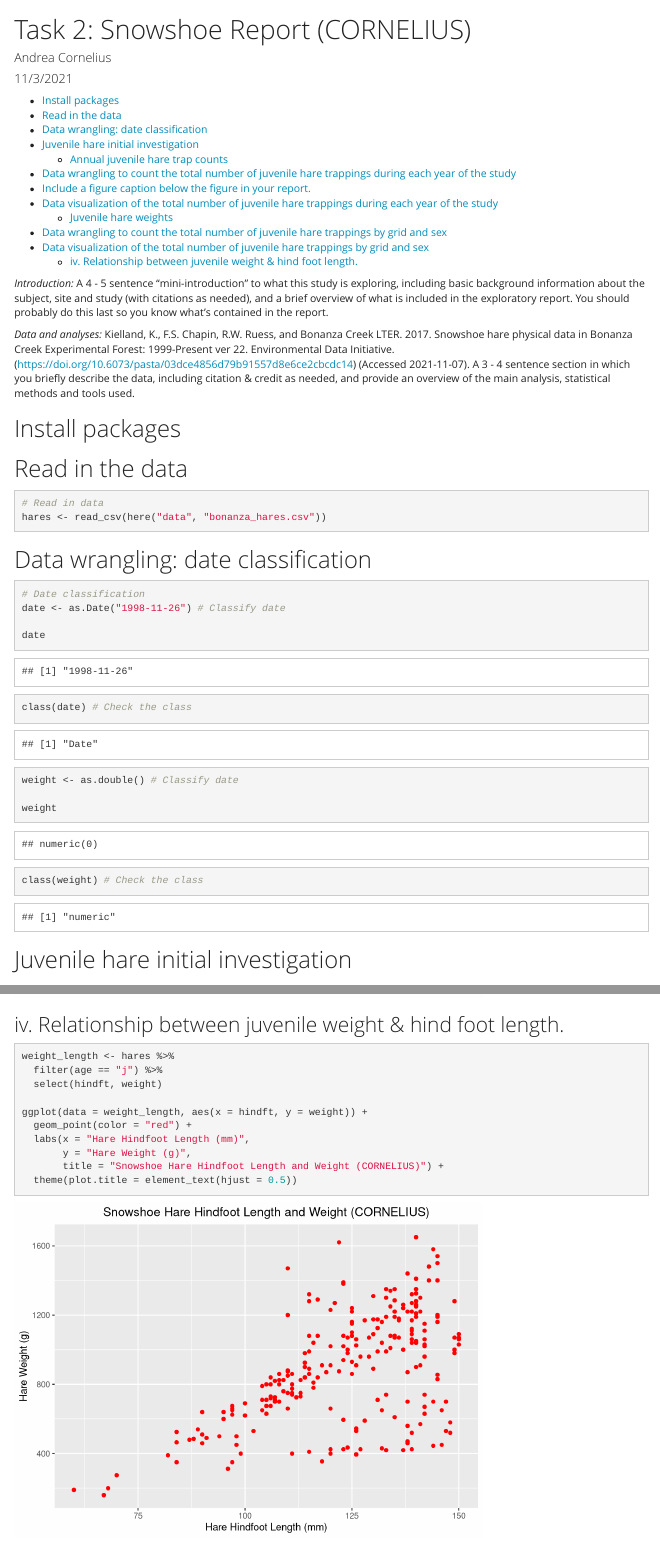
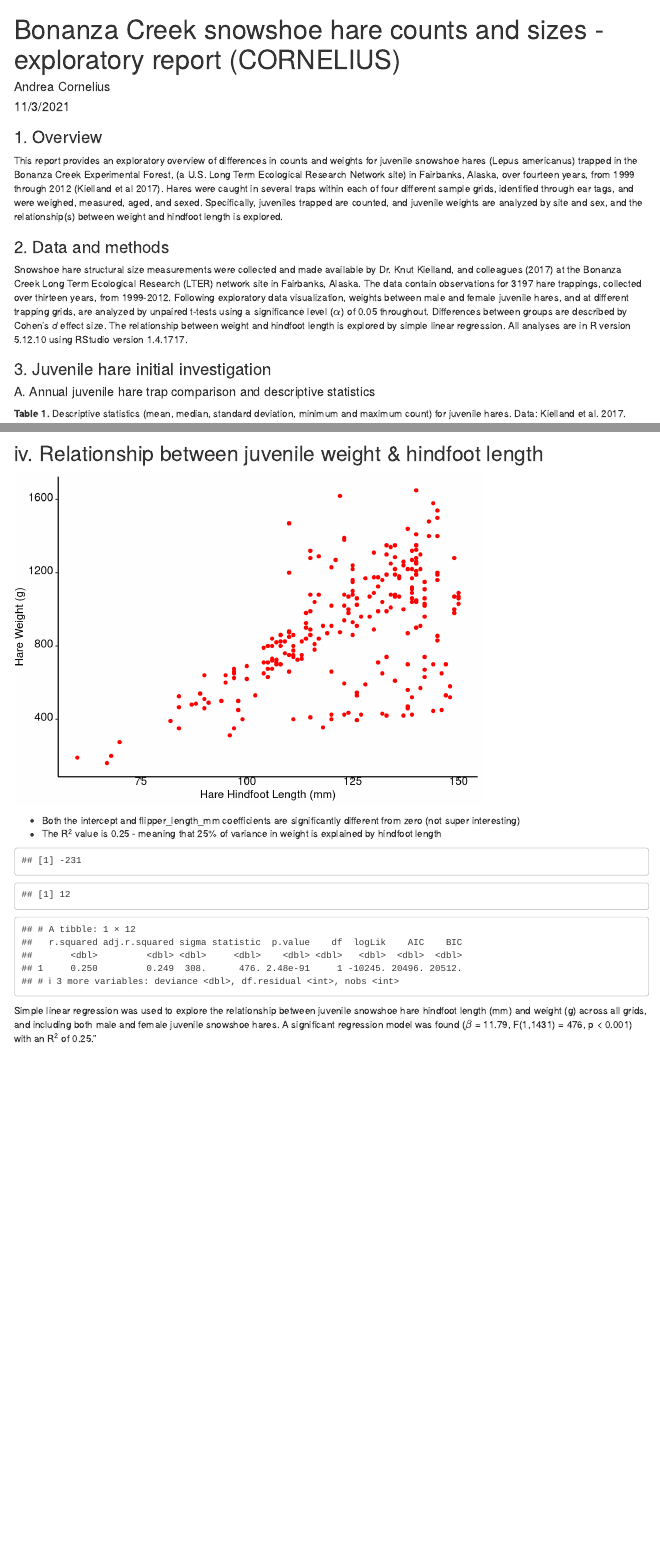
Before and after one commit to andreac12/assignment4_ac, an R Markdown document (andrea_cornelius_snowshoe_report.Rmd): the page in a window 1100 px wide, from its top, and a second part further down, joined at a grey line. Rendered offline with R 4.5, knitr and Pandoc, with nearby package versions; code that draws random numbers runs with fixed seeds of ours; some code elsewhere in the file could not run offline.

Commit message:
add in analysis of juvenile counts stats and lm

````diff
--- a/andrea_cornelius_snowshoe_report.Rmd
+++ b/andrea_cornelius_snowshoe_report.Rmd
@@ -1,4 +1,4 @@
 ---
-title: "Task 2: Snowshoe Report (CORNELIUS)"
+title: Bonanza Creek snowshoe hare counts and sizes - exploratory report (CORNELIUS)
 author: "Andrea Cornelius"
 date: "11/3/2021"
@@ -9,12 +7,14 @@ output:
 ---
-*Introduction:* A 4 - 5 sentence "mini-introduction" to what this study is exploring, including basic background information about the subject, site and study (with citations as needed), and a brief overview of what is included in the exploratory report. You should probably do this last so you know what’s contained in the report.
+### 1. Overview
+This report provides an exploratory overview of differences in counts and weights for  juvenile snowshoe hares (Lepus americanus) trapped in the Bonanza Creek Experimental Forest, (a U.S. Long Term Ecological Research Network site) in Fairbanks, Alaska, over fourteen years, from 1999 through 2012 (Kielland et al 2017). Hares were caught in several traps within each of four different sample grids, identified through ear tags, and were weighed, measured, aged, and sexed. Specifically, juveniles trapped are counted, and juvenile weights are analyzed by site and sex, and the relationship(s) between weight and hindfoot length is explored.
 
-*Data and analyses:* Kielland, K., F.S. Chapin, R.W. Ruess, and Bonanza Creek LTER. 2017. Snowshoe hare physical data in Bonanza Creek Experimental Forest: 1999-Present ver 22. Environmental Data Initiative. (https://doi.org/10.6073/pasta/03dce4856d79b91557d8e6ce2cbcdc14) (Accessed 2021-11-07).
-A 3 - 4 sentence section in which you briefly describe the data, including citation & credit as needed, and provide an overview of the main analysis, statistical methods and tools used.
 
-# Install packages
-```{r setup, include=FALSE, message = FALSE, warning = FALSE}
-knitr::opts_chunk$set(echo = TRUE, message = FALSE, warning = FALSE, options(digits = 2))
+### 2. Data and methods
+Snowshoe hare structural size measurements were collected and made available by Dr. Knut Kielland, and colleagues (2017) at the Bonanza Creek Long Term Ecological Research (LTER) network site in Fairbanks, Alaska. The data contain observations for 3197 hare trappings, collected over thirteen years, from 1999-2012. Following exploratory data visualization, weights between male and female juvenile hares, and at different trapping grids, are analyzed by unpaired t-tests using a significance level ($\alpha$) of 0.05 throughout. Differences between groups are described by Cohen's *d* effect size. The relationship between weight and hindfoot length is explored by simple linear regression. All analyses are in R version 5.12.10 using RStudio version 1.4.1717.
+
+
+```{r setup, include=FALSE}
+knitr::opts_chunk$set(echo = FALSE, message = FALSE, warning = FALSE, options(digits = 2))
 # Attach packages
 library(here)
 library(janitor)
@@ -25,33 +28,32 @@ library(effsize)
 ```
 
-# Read in the data
+
 ```{r}
 # Read in data
 hares <- read_csv(here("data", "bonanza_hares.csv"))
 ```
-# Data wrangling: date classification
-```{r}
+
+```{r, include = FALSE}
 # Date classification
-date <- as.Date("1998-11-26") # Classify date
+date <- as.Date("1998-11-26") # Change date class to date
 
 date
 
 class(date) # Check the class
 ```
 
-```{r}
-weight <- as.double() # Classify date
+```{r, include = FALSE}
+# Weight classification
+weight <- as.double() # Classify weight class to double
 
-weight
+weight # Call it out
 
 class(weight) # Check the class
 ```
 
-# Juvenile hare initial investigation
+### 3. Juvenile hare initial investigation
 
-## Annual juvenile hare trap counts
-
-# Data wrangling to count the total number of juvenile hare trappings during each year of the study
+#### A. Annual juvenile hare trap comparison and descriptive statistics
 ```{r}
 # Count the total number of juvenile hare trappings during each year of the study
 juvenile_traps <- hares %>% # Pull from hares data
@@ -60,4 +62,6 @@ juvenile_traps <- hares %>% # Pull from hares data
   filter(age == "j") %>% # Filter age to juvenile
   group_by(year) %>% # Group by year
   summarize("count" = n())
+```
 
+**Table 1.** Descriptive statistics (mean, median, standard deviation, minimum and maximum count) for juvenile hares. Data: Kielland et al. 2017.
@@ -177,12 +192,13 @@ weight_cohen
 
 Reject the null hypothesis because it's possible but very unlikely that they were drawn from populations with the same mean. (t(`r weight_t$parameter` = `r weight_t$statistic`, p , 0.007, $\alpha$ = 0.05). # Double check this
 
-```{r}
+```{r, include = FALSE}
 male_female <- hare_subset_2 %>%
   filter(sex %in% c("Male", "Female"))
 ```
 
-```{r}
+```{r, include = FALSE}
+# Make exploratory histogram to compare sex effect on weight
 ggplot(data = male_female, aes(x = weight)) +
   geom_histogram(bins = 15) +
   facet_wrap(~ sex) +
@@ -194,7 +210,8 @@ ggplot(data = male_female, aes(x = weight)) +
   theme(plot.title = element_text(hjust = 0.5))
 ```
 
-```{r}
+```{r, include = FALSE}
+# Make exploratory qq plot to compare sex effect on weight
 ggplot(data = male_female, aes(sample = weight)) +
   geom_qq() +
   facet_wrap(~sex) +
@@ -204,16 +221,50 @@ ggplot(data = male_female, aes(sample = weight)) +
   theme(plot.title = element_text(hjust = 0.5))
 ```
 
-## iv. Relationship between juvenile weight & hind foot length.
+## iv. Relationship between juvenile weight & hindfoot length
 ```{r}
+# Make subset of juvenile hindfoot length and weight
 weight_length <- hares %>%
   filter(age == "j") %>%
   select(hindft, weight)
 
+# Make ggplot to visualize relationship between hindfoot length and weight
 ggplot(data = weight_length, aes(x = hindft, y = weight)) +
   geom_point(color = "red") +
   labs(x = "Hare Hindfoot Length (mm)",
-       y = "Hare Weight (g)",
-       title = "Snowshoe Hare Hindfoot Length and Weight (CORNELIUS)") +
-  theme(plot.title = element_text(hjust = 0.5))
+       y = "Hare Weight (g)") +
+  theme(plot.title = element_text(hjust = 0.5)) +
+  theme_pubr()
 ```
+```{r, include = FALSE}
+# Linear model, stored as juvenile_lm
+juvenile_lm <- lm(weight ~ hindft, data = hares)
+
+# Return the complete overview:
+summary(juvenile_lm)
+```
+
+- Both the intercept and flipper_length_mm coefficients are significantly different from zero (not super interesting)
+- The R^2^ value is 0.25 - meaning that 25% of variance in weight is explained by hindfoot length
+
+```{r}
+juvenile_lm_tidy <- broom::tidy(juvenile_lm)
+```
+
+```{r}
+# Get the intercept:
+juvenile_int <- juvenile_lm_tidy$estimate[1]
+juvenile_int
+
+# Then to get the hindfoot length coefficient:
+juvenile_coef <- juvenile_lm_tidy$estimate[2]
+juvenile_coef
+```
+
+
+```{r}
+# Metrics at a glance:
+juvenile_lm_out <- broom::glance(juvenile_lm)
+juvenile_lm_out
+```
+Simple linear regression was used to explore the relationship between juvenile snowshoe hare hindfoot length (mm) and weight (g) across all grids, and including both male and female juvenile snowshoe hares. A significant regression model was found ($\beta$ = `r round(juvenile_coef,3)`, F(`r juvenile_lm_out$df`,`r juvenile_lm_out$df.residual`) = `r round(juvenile_lm_out$statistic,1)`, p < 0.001) with an R^2^ of `r round(juvenile_lm_out$r.squared,3)`."
````
Also changed, not shown: andrea_cornelius_snowshoe_report.Rmd (79 more changed lines).
